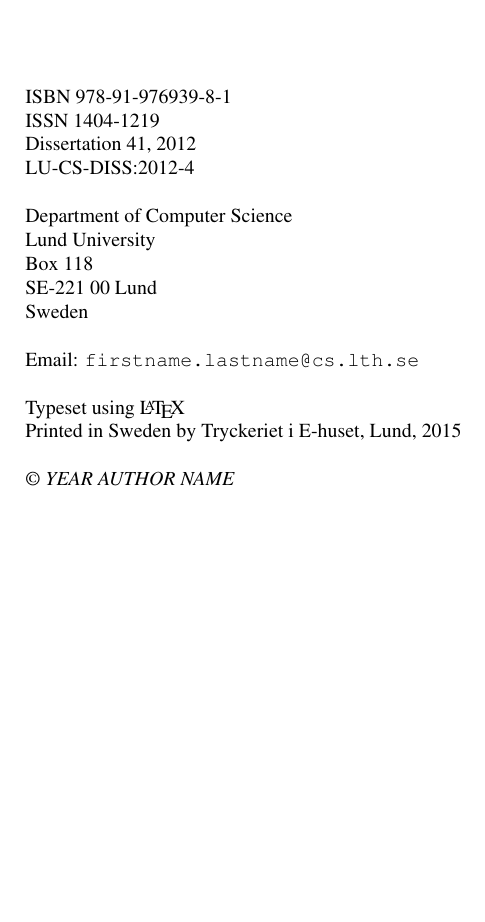
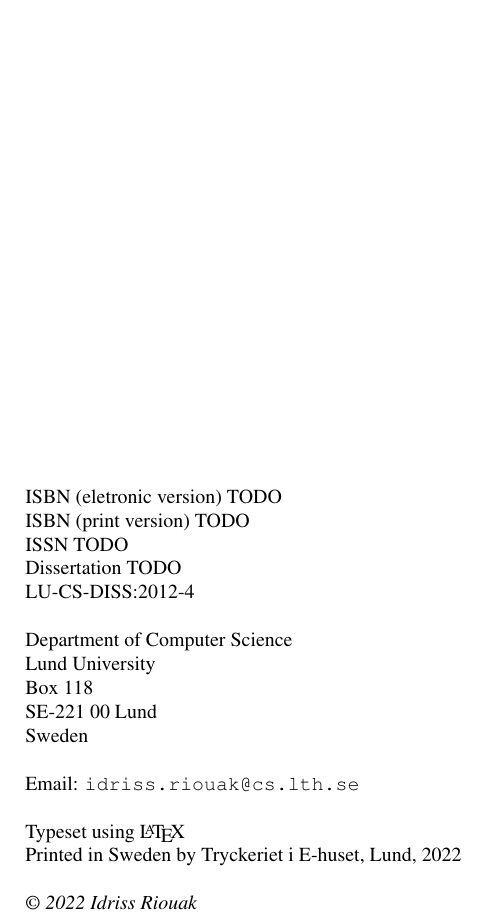
Before and after one commit to IdrissRio/Thesis, a LaTeX thesis (thesis.tex): part of page 1 of 5, cut at the place of the change, the shorter picture padded with empty space. Compiled offline with pdfLaTeX; a LaTeX package or settings file that is missing is left out.

Commit message:
Setting metadata

```diff
--- a/thesis.tex
+++ b/thesis.tex
@@ -267,9 +267,10 @@
 
 %\Large \textbf{NB! Draft created on \today} \normalsize\\[2cm]
 
-ISBN 978-91-976939-8-1\\
-ISSN 1404-1219\\
-Dissertation 41, 2012\\
+ISBN (eletronic version) TODO\\
+ISBN (print version) TODO\\
+ISSN TODO\\
+Dissertation TODO\\
 LU-CS-DISS:2012-4\linebreak[2]
 
 Department of Computer Science \\
@@ -278,13 +279,13 @@ Box 118 \\
 SE-221 00  Lund \\
 Sweden  \linebreak[2]
 
-Email: \url{firstname.lastname@cs.lth.se} \linebreak[2]
+Email: \url{idriss.riouak@cs.lth.se} \linebreak[2]
 
 Typeset using \LaTeX \\
 
-Printed in Sweden by Tryckeriet i E-huset, Lund, 2015\linebreak[2]
+Printed in Sweden by Tryckeriet i E-huset, Lund, 2022\linebreak[2]
 
-\textit{\copyright ~YEAR AUTHOR NAME}
+\textit{\copyright ~2022 Idriss Riouak}
 \vspace{10mm}
 \end{flushleft}
 \end{titlepage}
```
Also changed, not shown: frontpage.tex (+5 -5 lines), README.md.
